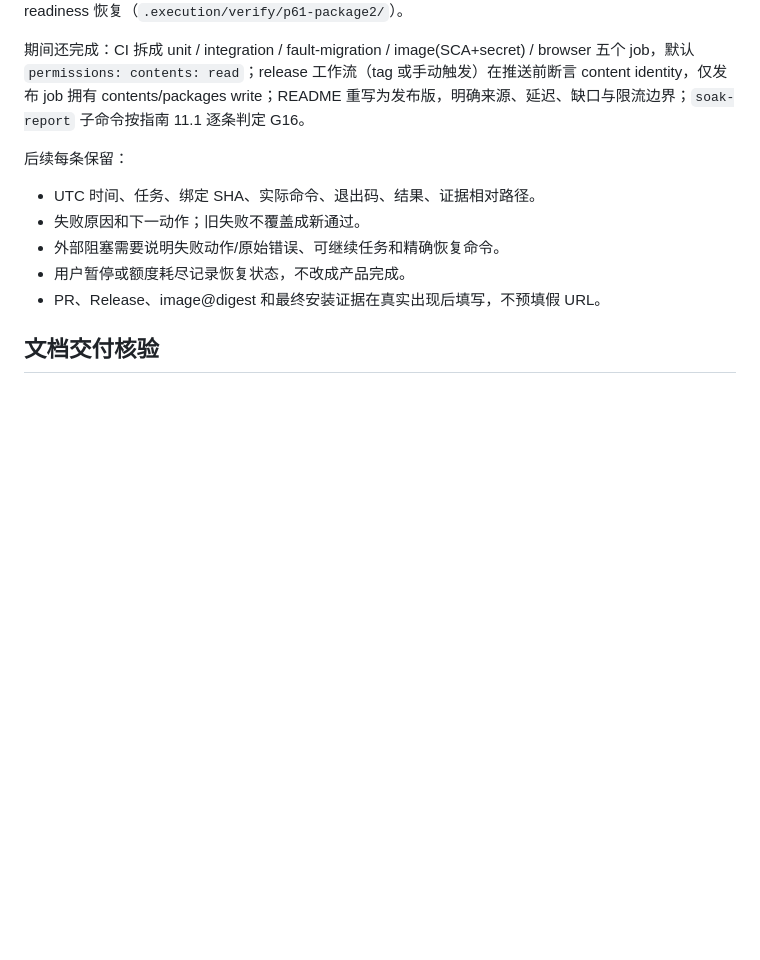
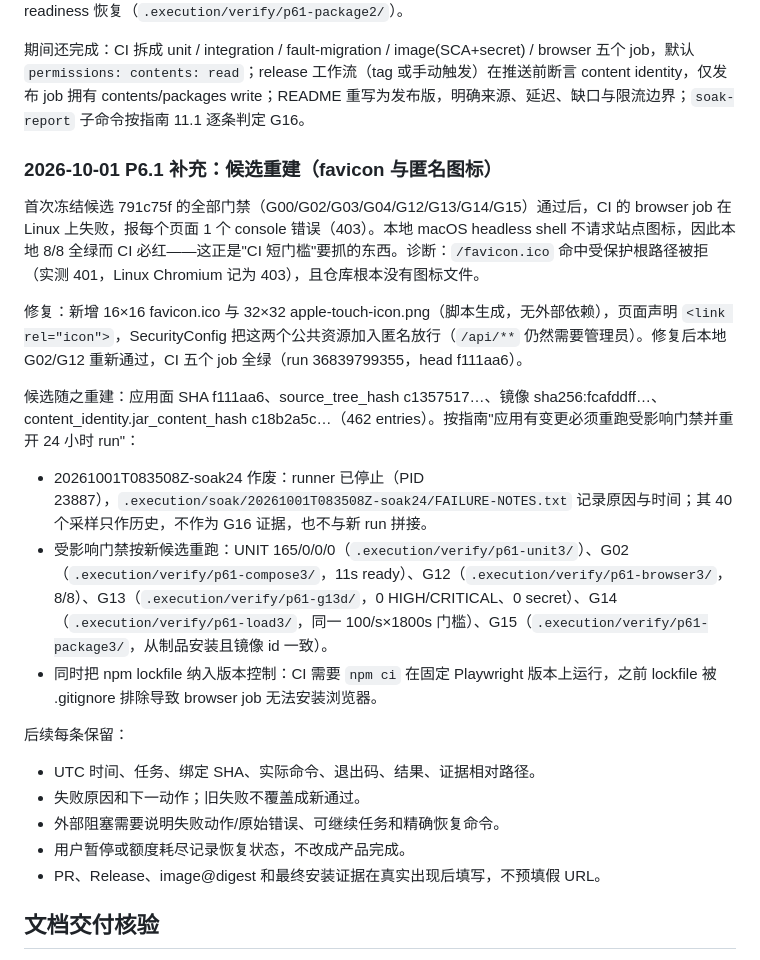
Before and after one commit to JeremyL691/DriftWatch-Tower, a Markdown page: docs/EXECUTION_STATE.md, the part around one of its changes. GitHub-like rendering; blank space fills up the shorter version.

```diff
--- a/docs/EXECUTION_STATE.md
+++ b/docs/EXECUTION_STATE.md
@@ -294,6 +294,18 @@ G15：`verify.sh package` 从制品安装（不构建源码）——镜像导出
 
 期间还完成：CI 拆成 unit / integration / fault-migration / image(SCA+secret) / browser 五个 job，默认 `permissions: contents: read`；release 工作流（tag 或手动触发）在推送前断言 content identity，仅发布 job 拥有 contents/packages write；README 重写为发布版，明确来源、延迟、缺口与限流边界；`soak-report` 子命令按指南 11.1 逐条判定 G16。
 
+### 2026-10-01 P6.1 补充：候选重建（favicon 与匿名图标）
+
+首次冻结候选 791c75f 的全部门禁（G00/G02/G03/G04/G12/G13/G14/G15）通过后，CI 的 browser job 在 Linux 上失败，报每个页面 1 个 console 错误（403）。本地 macOS headless shell 不请求站点图标，因此本地 8/8 全绿而 CI 必红——这正是"CI 短门槛"要抓的东西。诊断：`/favicon.ico` 命中受保护根路径被拒（实测 401，Linux Chromium 记为 403），且仓库根本没有图标文件。
+
+修复：新增 16×16 favicon.ico 与 32×32 apple-touch-icon.png（脚本生成，无外部依赖），页面声明 `<link rel="icon">`，SecurityConfig 把这两个公共资源加入匿名放行（`/api/**` 仍然需要管理员）。修复后本地 G02/G12 重新通过，CI 五个 job 全绿（run 36839799355，head f111aa6）。
+
+候选随之重建：应用面 SHA f111aa6、source_tree_hash c1357517…、镜像 sha256:fcafddff…、content_identity.jar_content_hash c18b2a5c…（462 entries）。按指南"应用有变更必须重跑受影响门禁并重开 24 小时 run"：
+
+- 20261001T083508Z-soak24 作废：runner 已停止（PID 23887），`.execution/soak/20261001T083508Z-soak24/FAILURE-NOTES.txt` 记录原因与时间；其 40 个采样只作历史，不作为 G16 证据，也不与新 run 拼接。
+- 受影响门禁按新候选重跑：UNIT 165/0/0/0（`.execution/verify/p61-unit3/`）、G02（`.execution/verify/p61-compose3/`，11s ready）、G12（`.execution/verify/p61-browser3/`，8/8）、G13（`.execution/verify/p61-g13d/`，0 HIGH/CRITICAL、0 secret）、G14（`.execution/verify/p61-load3/`，同一 100/s×1800s 门槛）、G15（`.execution/verify/p61-package3/`，从制品安装且镜像 id 一致）。
+- 同时把 npm lockfile 纳入版本控制：CI 需要 `npm ci` 在固定 Playwright 版本上运行，之前 lockfile 被 .gitignore 排除导致 browser job 无法安装浏览器。
+
 后续每条保留：
 
 - UTC 时间、任务、绑定 SHA、实际命令、退出码、结果、证据相对路径。
```
Also changed, not shown: other parts of docs/EXECUTION_STATE.md (+11 -11 lines).
